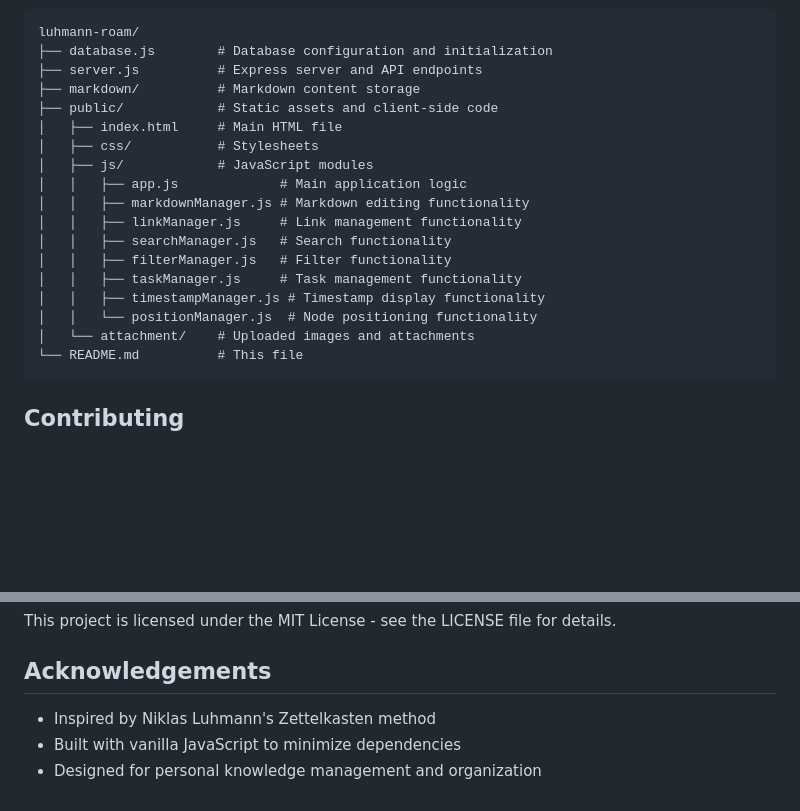
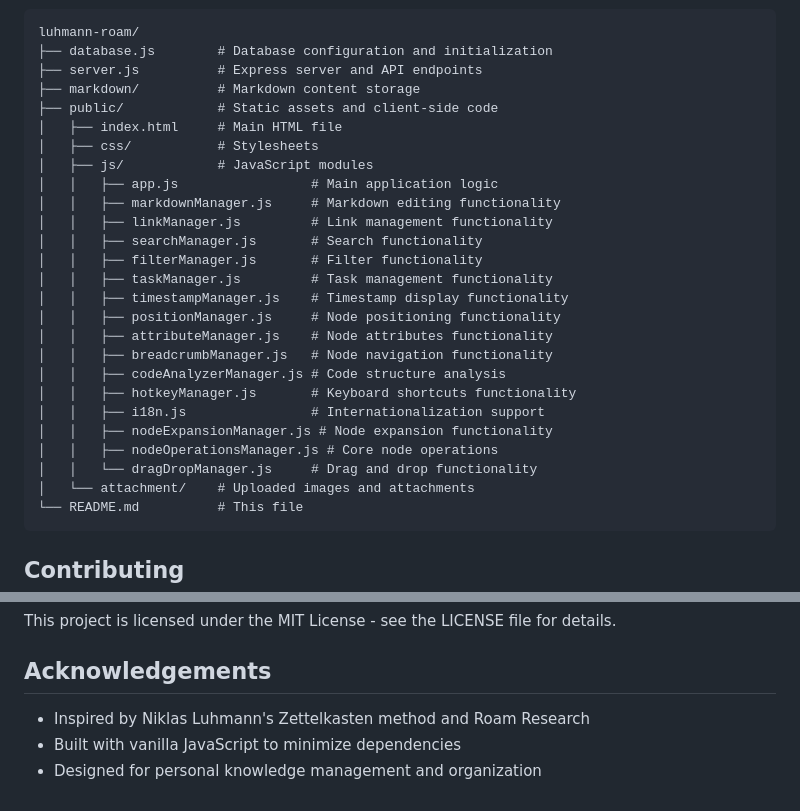
Before and after one commit to ALex-Everett-Liu/luhmann-roam, a Markdown page: README.md, 2 parts joined by grey strips. GitHub-like rendering; blank space fills up the shorter version.

````diff
--- a/README.md
+++ b/README.md
@@ -141,14 +166,22 @@ luhmann-roam/
 │   ├── index.html     # Main HTML file
 │   ├── css/           # Stylesheets
 │   ├── js/            # JavaScript modules
-│   │   ├── app.js             # Main application logic
-│   │   ├── markdownManager.js # Markdown editing functionality
-│   │   ├── linkManager.js     # Link management functionality
-│   │   ├── searchManager.js   # Search functionality
-│   │   ├── filterManager.js   # Filter functionality
-│   │   ├── taskManager.js     # Task management functionality
-│   │   ├── timestampManager.js # Timestamp display functionality
-│   │   └── positionManager.js  # Node positioning functionality
+│   │   ├── app.js                 # Main application logic
+│   │   ├── markdownManager.js     # Markdown editing functionality
+│   │   ├── linkManager.js         # Link management functionality
+│   │   ├── searchManager.js       # Search functionality
+│   │   ├── filterManager.js       # Filter functionality
+│   │   ├── taskManager.js         # Task management functionality
+│   │   ├── timestampManager.js    # Timestamp display functionality
+│   │   ├── positionManager.js     # Node positioning functionality
+│   │   ├── attributeManager.js    # Node attributes functionality
+│   │   ├── breadcrumbManager.js   # Node navigation functionality
+│   │   ├── codeAnalyzerManager.js # Code structure analysis
+│   │   ├── hotkeyManager.js       # Keyboard shortcuts functionality
+│   │   ├── i18n.js                # Internationalization support
+│   │   ├── nodeExpansionManager.js # Node expansion functionality
+│   │   ├── nodeOperationsManager.js # Core node operations
+│   │   └── dragDropManager.js     # Drag and drop functionality
 │   └── attachment/    # Uploaded images and attachments
 └── README.md          # This file
 ```
@@ -169,6 +202,6 @@ This project is licensed under the MIT License - see the LICENSE file for detail
 
 ## Acknowledgements
 
-- Inspired by Niklas Luhmann's Zettelkasten method
+- Inspired by Niklas Luhmann's Zettelkasten method and Roam Research
 - Built with vanilla JavaScript to minimize dependencies
 - Designed for personal knowledge management and organization
````
Also changed, not shown: other parts of README.md (+30 -5 lines), README.zh.md (+58 -23 lines).
